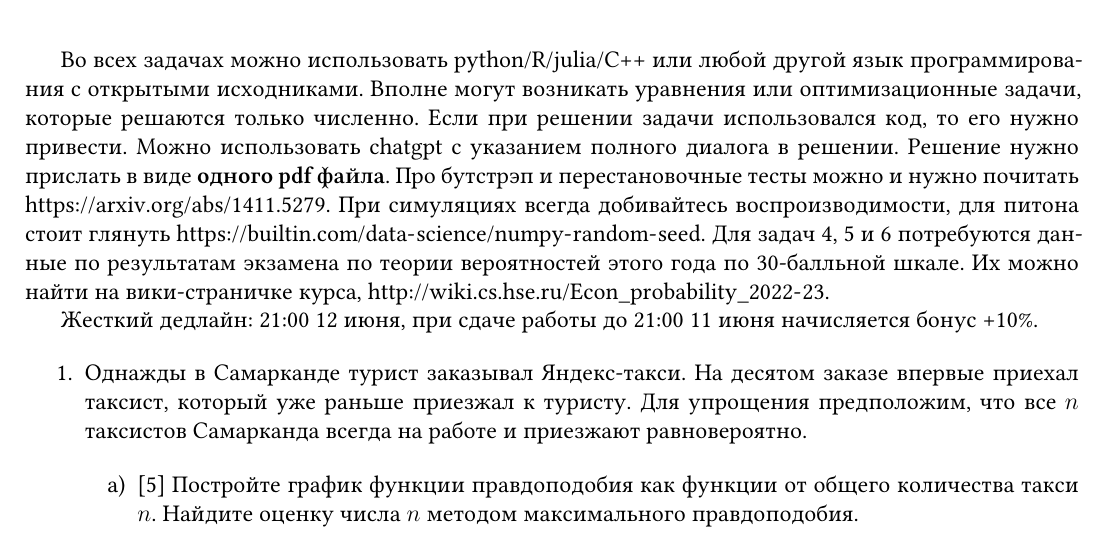
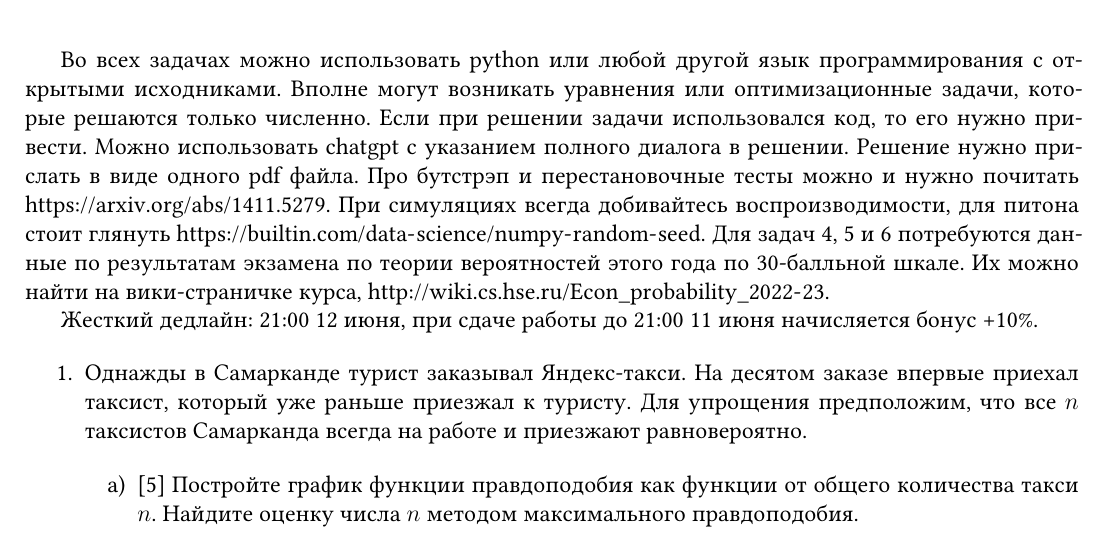
Before and after one commit to bdemeshev/probability_hse_2022_23, a LaTeX document (dz_2/dz_2_ip.tex): part of page 1 of 2, cut so that both start at the same text. Compiled offline with XeLaTeX; an older LaTeX class or package is replaced by its successor.

Commit message:
dz 2 update

```diff
--- a/dz_2/dz_2_ip.tex
+++ b/dz_2/dz_2_ip.tex
@@ -131,11 +131,11 @@
 
 \begin{document}
 
-Во всех задачах можно использовать python/R/julia/C++ или любой другой язык программирования с открытыми исходниками.
+Во всех задачах можно использовать python или любой другой язык программирования с открытыми исходниками.
 Вполне могут возникать уравнения или оптимизационные задачи, которые решаются только численно.
 Если при решении задачи использовался код, то его нужно привести.
 Можно использовать chatgpt с указанием полного диалога в решении.
-Решение нужно прислать в виде \textbf{одного pdf файла}.
+Решение нужно прислать в виде одного pdf файла.
 Про бутстрэп и перестановочные тесты можно и нужно почитать \url{https://arxiv.org/abs/1411.5279}.
 При симуляциях всегда добивайтесь воспроизводимости, для питона стоит глянуть \url{https://builtin.com/data-science/numpy-random-seed}.
 Для задач 4, 5 и 6 потребуются данные по результатам экзамена по теории вероятностей этого года
```
Also changed, not shown: dz_2/dz_2_ip.pdf.
